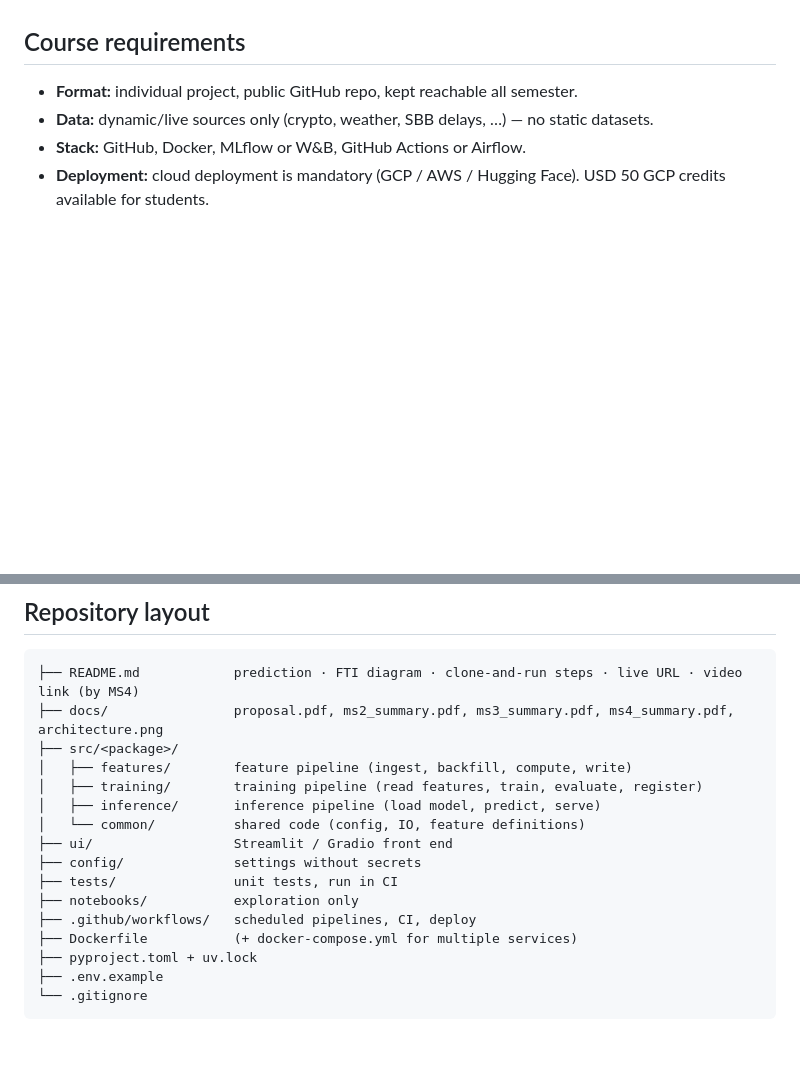
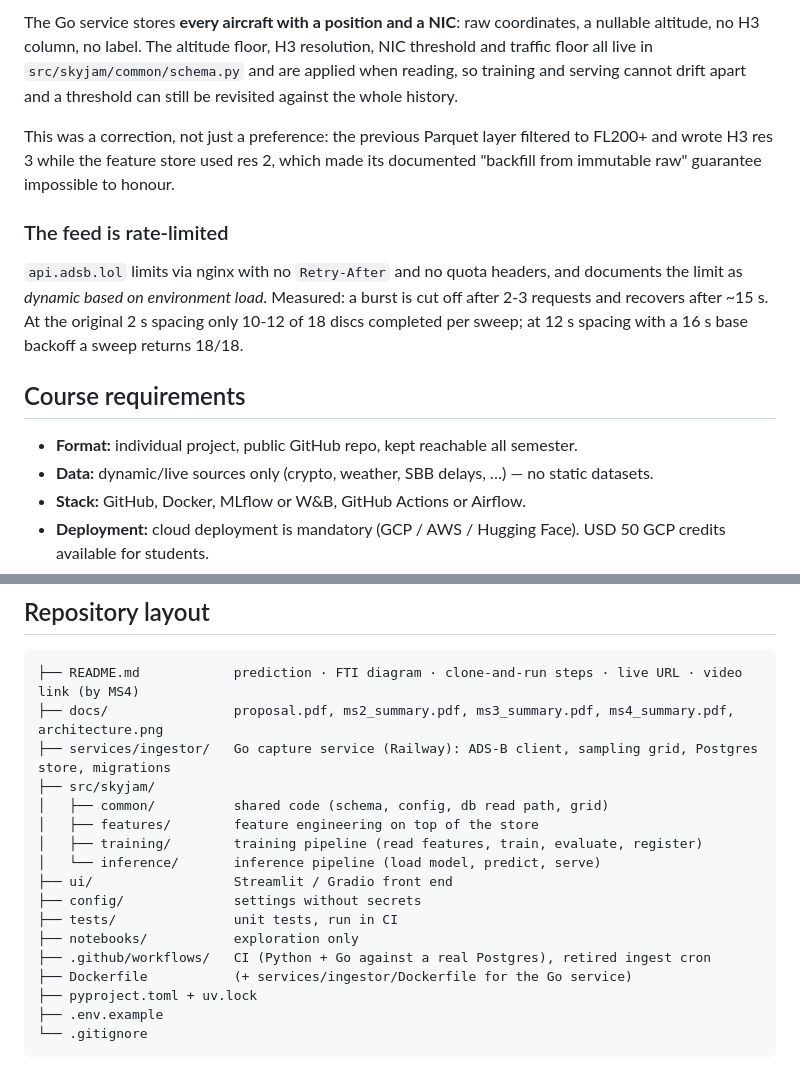
Before and after one commit to Zayden16/hslu-mlops-hs-26, a Markdown page: README.md, 2 parts joined by grey strips. Rendered like a GitHub page; blank space fills up the shorter version.

````diff
--- a/README.md
+++ b/README.md
@@ -63,3 +80,19 @@ serving cannot drift apart.
+The Go service stores **every aircraft with a position and a NIC**: raw coordinates, a
+nullable altitude, no H3 column, no label. The altitude floor, H3 resolution, NIC
+threshold and traffic floor all live in `src/skyjam/common/schema.py` and are applied
+when reading, so training and serving cannot drift apart and a threshold can still be
+revisited against the whole history.
+
+This was a correction, not just a preference: the previous Parquet layer filtered to
+FL200+ and wrote H3 res 3 while the feature store used res 2, which made its documented
+"backfill from immutable raw" guarantee impossible to honour.
+
+### The feed is rate-limited
+
+`api.adsb.lol` limits via nginx with no `Retry-After` and no quota headers, and documents
+the limit as *dynamic based on environment load*. Measured: a burst is cut off after 2-3
+requests and recovers after ~15 s. At the original 2 s spacing only 10-12 of 18 discs
+completed per sweep; at 12 s spacing with a 16 s base backoff a sweep returns 18/18.
 
 ## Course requirements
 
@@ -98,17 +131,18 @@ Each milestone summary (max. 2 pages) contains what was achieved **and** a numbe
 ```
 ├── README.md            prediction · FTI diagram · clone-and-run steps · live URL · video link (by MS4)
 ├── docs/                proposal.pdf, ms2_summary.pdf, ms3_summary.pdf, ms4_summary.pdf, architecture.png
-├── src/<package>/
-│   ├── features/        feature pipeline (ingest, backfill, compute, write)
+├── services/ingestor/   Go capture service (Railway): ADS-B client, sampling grid, Postgres store, migrations
+├── src/skyjam/
+│   ├── common/          shared code (schema, config, db read path, grid)
+│   ├── features/        feature engineering on top of the store
 │   ├── training/        training pipeline (read features, train, evaluate, register)
-│   ├── inference/       inference pipeline (load model, predict, serve)
-│   └── common/          shared code (config, IO, feature definitions)
+│   └── inference/       inference pipeline (load model, predict, serve)
 ├── ui/                  Streamlit / Gradio front end
 ├── config/              settings without secrets
 ├── tests/               unit tests, run in CI
 ├── notebooks/           exploration only
-├── .github/workflows/   scheduled pipelines, CI, deploy
-├── Dockerfile           (+ docker-compose.yml for multiple services)
+├── .github/workflows/   CI (Python + Go against a real Postgres), retired ingest cron
+├── Dockerfile           (+ services/ingestor/Dockerfile for the Go service)
 ├── pyproject.toml + uv.lock
 ├── .env.example
 └── .gitignore
````
Also changed, not shown: other parts of README.md (+35 -18 lines), docs/architecture.png, 11 other files.
